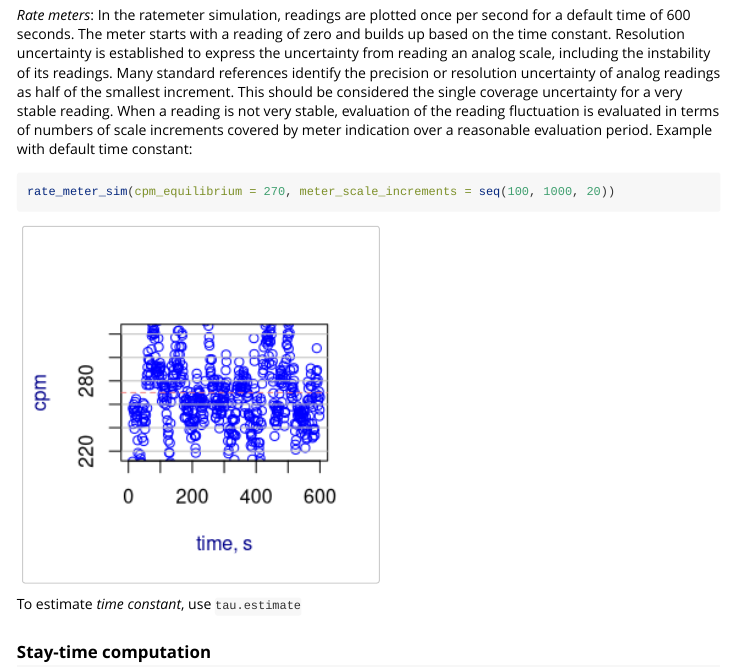
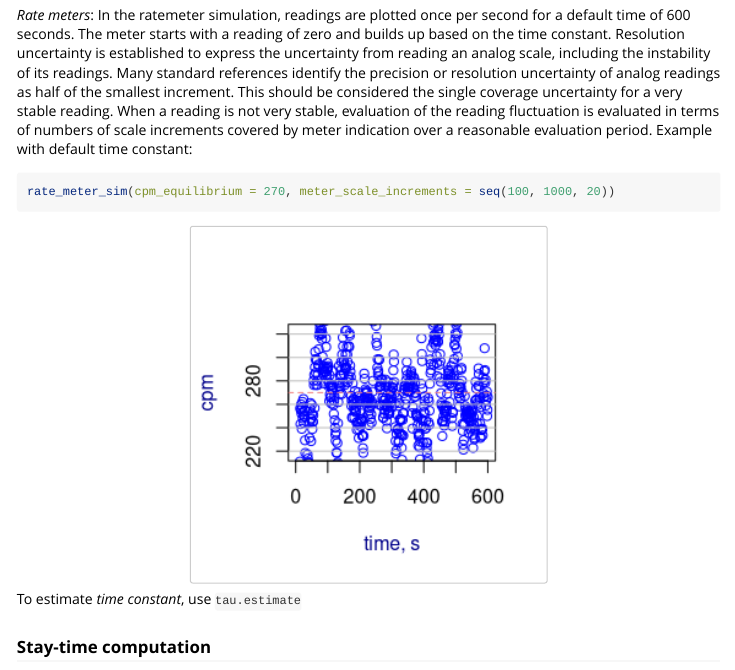
Before and after one commit to markhogue/radsafer, an R Markdown document (vignettes/Introduction_to_radsafer.Rmd): the page in a window 1100 px wide, from 3130 px down. Rendered offline with R 4.5, knitr and Pandoc, with nearby package versions; code that draws random numbers runs with fixed seeds of ours; some code elsewhere in the file could not run offline; long lines of code are wrapped; common packages that the code uses without loading them are loaded.

````diff
--- a/vignettes/Intro_and_decay_family.Rmd
+++ b/vignettes/Introduction_to_radsafer.Rmd
@@ -119,7 +119,7 @@
 **rate_meter_sim**
 
 _Rate meters_: In the ratemeter simulation, readings are plotted once per second for a default time of 600 seconds. The meter starts with a reading of zero and builds up based on the time constant. Resolution uncertainty is established to express the uncertainty from reading an analog scale, including the instability of its readings. Many standard references identify the precision or resolution uncertainty of analog readings as half of the smallest increment. This should be considered the single coverage uncertainty for a very stable reading. When a reading is not very stable, evaluation of the reading fluctuation is evaluated in terms of numbers of scale increments covered by meter indication over a reasonable evaluation period. Example with default time constant:
-```{r out.width = '50%'}
+```{r out.width = '50%', fig.align='center'}
 rate_meter_sim(cpm_equilibrium = 270, meter_scale_increments = seq(100, 1000, 20))
 ```
 
````
Also changed, not shown: 1 other file.
